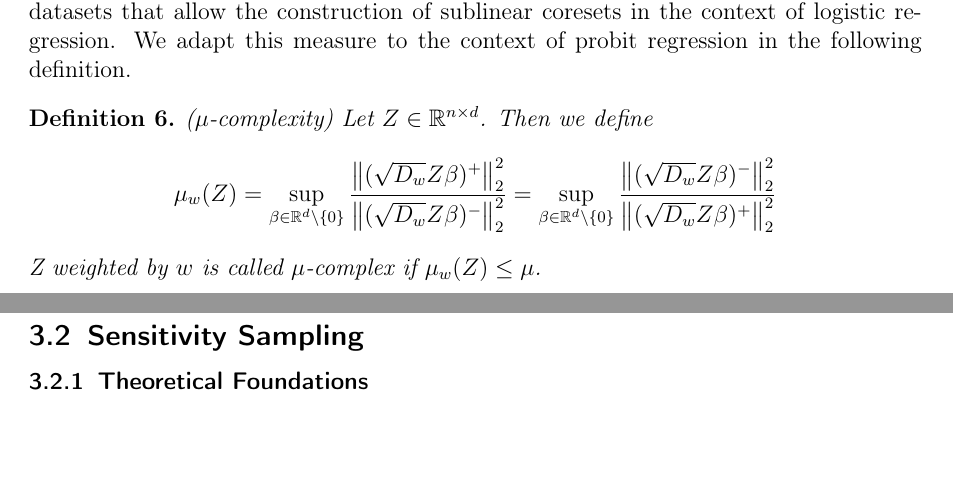
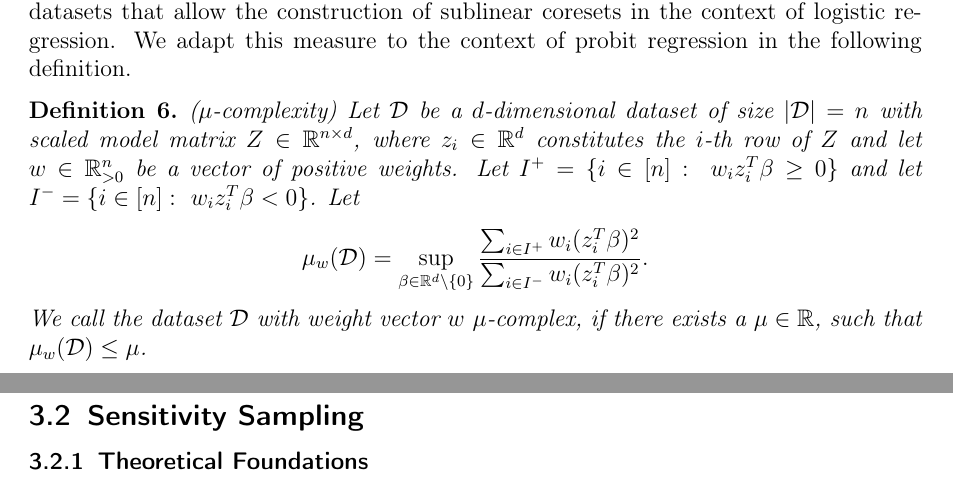
Before and after one commit to chr-peters/masters-thesis, a LaTeX thesis (masters_thesis_christian_peters.tex, which reads sections/coresets.tex): two parts of pages 16 and 17 of 29, joined at a grey line, cut so that both start at the same text, the shorter picture padded with empty space. Compiled offline with pdfLaTeX.

Commit message:
updated mu definition

```diff
--- a/sections/coresets.tex
+++ b/sections/coresets.tex
@@ -247,17 +247,23 @@ following definition.
 
 \begin{definition}($\mu$-complexity)
     \label{def:mu}
-    Let $Z \in \mathbb{R}^{n \times d}$. Then we define
-    $$
-        \mu_w(Z) = \sup_{\beta \in \mathbb{R}^d \setminus \{0\}}
-        \frac{\left \lVert (\sqrt{D_w} Z \beta)^+ \right \rVert_2^2}
-        {\left \lVert (\sqrt{D_w} Z \beta)^- \right \rVert_2^2}
-        =
-        \sup_{\beta \in \mathbb{R}^d \setminus \{0\}}
-        \frac{\left \lVert (\sqrt{D_w} Z \beta)^- \right \rVert_2^2}
-        {\left \lVert (\sqrt{D_w} Z \beta)^+ \right \rVert_2^2}
-    $$
-    Z weighted by $w$ is called $\mu$-complex if $\mu_w(Z) \leq \mu$.
+    Let $\mathcal{D}$ be a $d$-dimensional dataset of size
+    $|\mathcal{D}|=n$ with scaled
+    model matrix $Z \in \mathbb{R}^{n \times d}$, where
+    $z_i \in \mathbb{R}^d$ constitutes the $i$-th
+    row of $Z$ and let
+    $w \in \mathbb{R}^n_{>0}$ be a vector of positive weights.
+    Let $I^+ = \{i \in [n]:\ w_i z_i^T \beta \geq 0 \}$
+    and let $I^- = \{i \in [n]:\ w_i z_i^T \beta < 0 \}$.
+    Let
+    \begin{equation*}
+        \mu_w(\mathcal{D}) = \sup_{\beta \in \mathbb{R}^d \setminus \{0\}}
+        \frac{\sum_{i \in I^+} w_i (z_i^T \beta)^2}
+        {\sum_{i \in I^-} w_i (z_i^T \beta)^2}.
+    \end{equation*}
+    We call the dataset $\mathcal{D}$ with weight vector $w$
+    $\mu$-complex, if there exists a $\mu \in \mathbb{R}$,
+    such that $\mu_w(\mathcal{D}) \leq \mu$.
 \end{definition}
 
 \subsection{Sensitivity Sampling}
```
